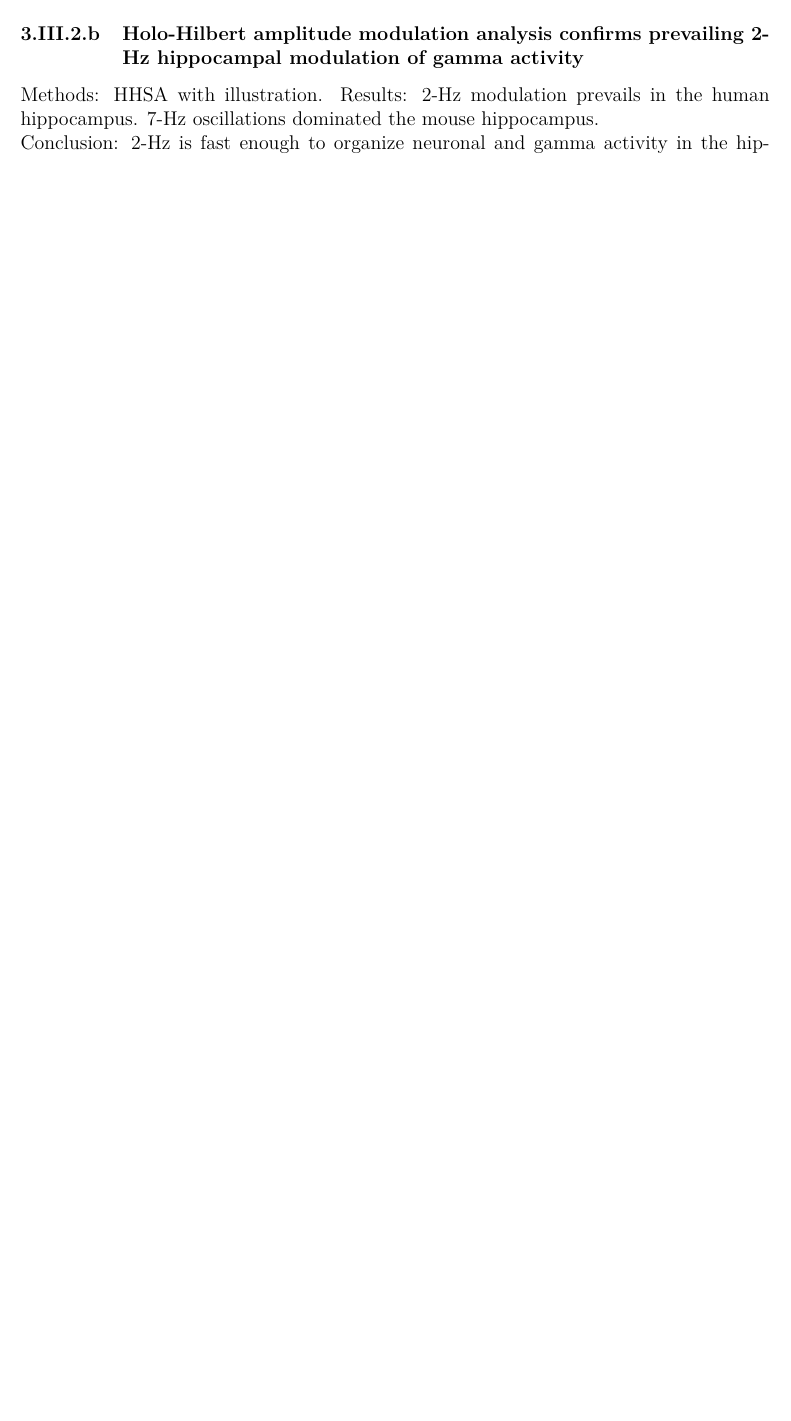
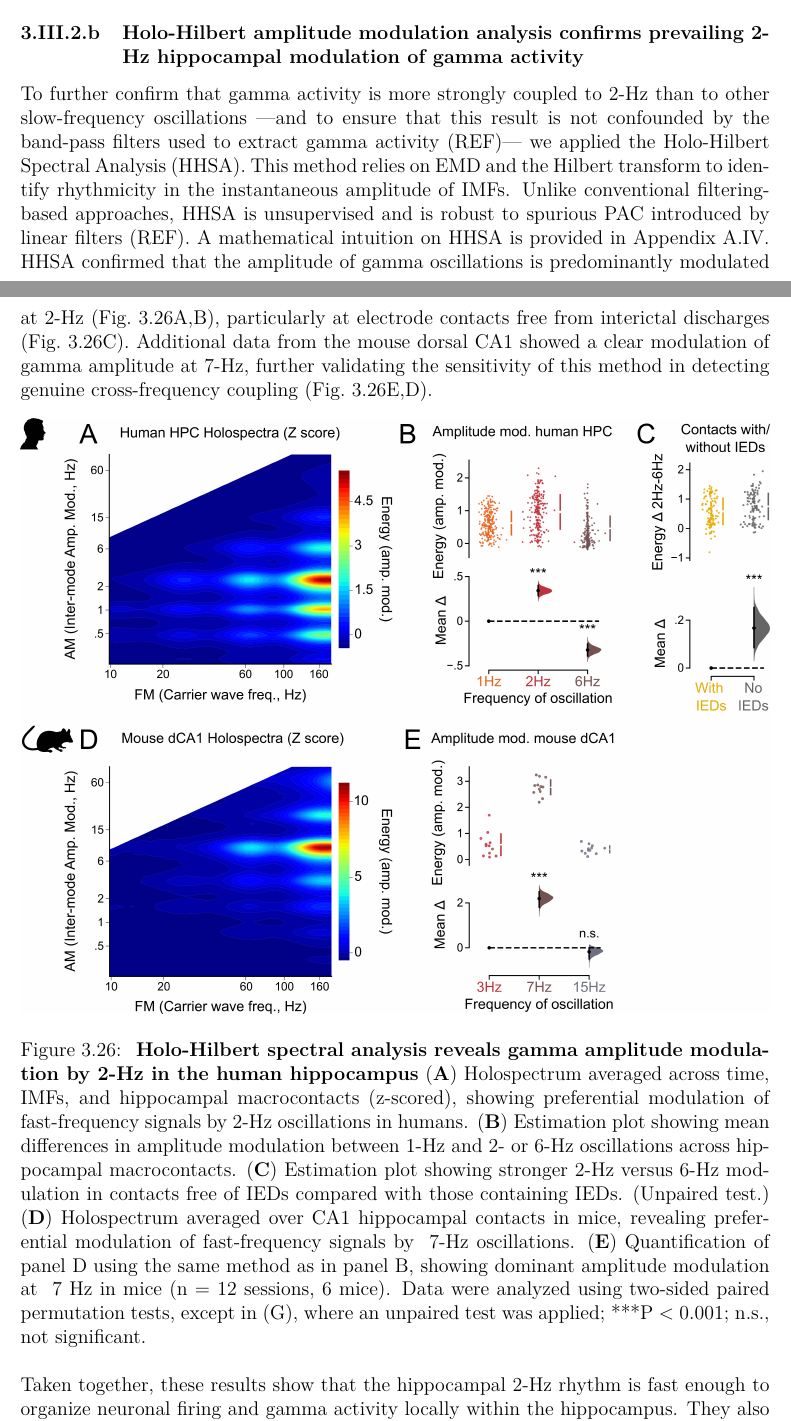
Before and after one commit to acausse/thesis_v2, a LaTeX thesis (main.tex): part of page 35 of 45 before the commit and two parts of pages 36 and 37 of 47 after it, the two joined at a grey line, cut so that both start at the same text, the shorter picture padded with empty space. Compiled offline with pdfLaTeX.

Commit message:
251209_1

```diff
--- a/main.tex
+++ b/main.tex
@@ -679,8 +687,23 @@ We then quantified this relationship by measuring the coupling between local hip
 
 \subsubsection{Holo-Hilbert amplitude modulation analysis confirms prevailing 2-Hz hippocampal modulation of gamma activity}
-Methods: \gs{hhsa} with illustration. Results: 2-Hz modulation prevails in the human hippocampus. 7-Hz oscillations dominated the mouse hippocampus.
+To further confirm that gamma activity is more strongly coupled to 2-Hz than to other slow-frequency oscillations —and to ensure that this result is not confounded by the band-pass filters used to extract gamma activity (REF)— we applied the \g{hhsa}. This method relies on \g{emd} and the Hilbert transform to identify rhythmicity in the instantaneous amplitude of \gp{imf}. Unlike conventional filtering-based approaches, \g{hhsa} is unsupervised and is robust to spurious \g{pac} introduced by linear filters (REF). A mathematical intuition on \g{hhsa} is provided in Appendix~\ref{apdx:crossFreq}. \G{hhsa} confirmed that the amplitude of gamma oscillations is predominantly modulated at 2-Hz (Fig.~\ref{fig:hhsa-stats}A,B), particularly at electrode contacts free from interictal discharges (Fig.~\ref{fig:hhsa-stats}C). Additional data from the mouse dorsal CA1 showed a clear modulation of gamma amplitude at 7-Hz, further validating the sensitivity of this method in detecting genuine cross-frequency coupling (Fig.~\ref{fig:hhsa-stats}E,D).
 
-Conclusion: 2-Hz is fast enough to organize neuronal and gamma activity in the hippocampus. This result provides additional evidence that the 2-Hz oscillations is locally generated and not picked up by volume conduction (see Chapter XXX).
+\begin{center}
+    \includegraphics[width=\textwidth]{thefig_hhsa-stats.png}
+\end{center}
+\captionsetup{type=figure, aboveskip=6pt, belowskip=14pt}
+\captionof{figure}{
+    \label{fig:hhsa-stats}
+    \textbf{Holo-Hilbert spectral analysis reveals gamma amplitude modulation by 2-Hz in the human hippocampus}
+    (\textbf{A}) Holospectrum averaged across time, \gp{imf}, and hippocampal macrocontacts (z-scored), showing preferential modulation of fast-frequency signals by 2-Hz oscillations in humans.
+    (\textbf{B}) Estimation plot showing mean differences in amplitude modulation between 1-Hz and 2- or 6-Hz oscillations across hippocampal macrocontacts.
+    (\textbf{C}) Estimation plot showing stronger 2-Hz versus 6-Hz modulation in contacts free of \gsp{ied} compared with those containing \gsp{ied}. (Unpaired test.)
+    (\textbf{D}) Holospectrum averaged over CA1 hippocampal contacts in mice, revealing preferential modulation of fast-frequency signals by ~7-Hz oscillations.
+    (\textbf{E}) Quantification of panel D using the same method as in panel B, showing dominant amplitude modulation at ~7 Hz in mice (n = 12 sessions, 6 mice).
+    Data were analyzed using two-sided paired permutation tests, except in (G), where an unpaired test was applied; ***P < 0.001; n.s., not significant.
+}
+
+Taken together, these results show that the hippocampal 2-Hz rhythm is fast enough to organize neuronal firing and gamma activity locally within the hippocampus. They also provide additional evidence that 2-Hz oscillations entrain local network computations and do not merely reflect volume conduction.
 
 % --------------- Section III: 2-Hz organizes neuronal and gamma activity in the MTL
 \section{Hippocampal 2-Hz synchronizes neuronal activity across \gs{mtl} regions}
```
Also changed, not shown: main.gls, thefig_hhsa-stats.png (added), thefig_hpc-antPost.png (added), main.tex (18 more changed lines), 3 other files.
